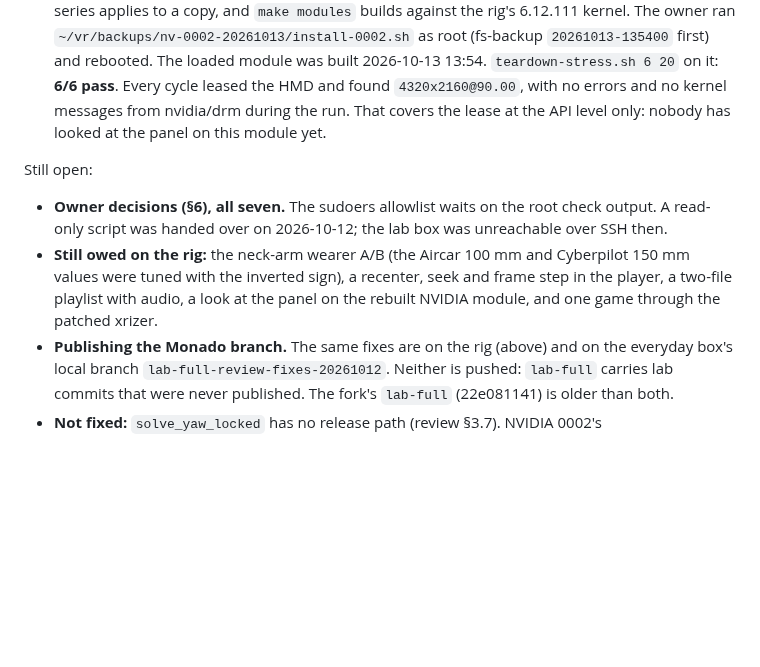
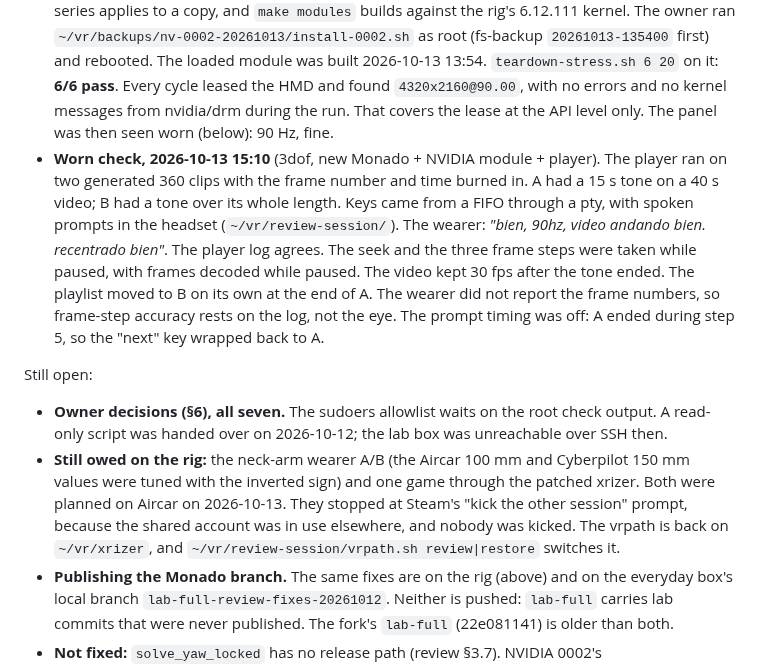
Before and after one commit to Wintch/reverb-g2, a Markdown page: docs/147-full-code-review-2026-10-12.md, the part around the change. GitHub-like rendering; blank space fills up the shorter version.

Commit message:
docs/147 §10: worn check on the rig: 90 Hz panel, player seek/step/recenter/audio OK
Co-Authored-By: Claude Opus 5.5 <noreply@anthropic.com>

```diff
--- a/docs/147-full-code-review-2026-10-12.md
+++ b/docs/147-full-code-review-2026-10-12.md
@@ -275,16 +275,26 @@ checkout away:
   `20261013-135400` first) and rebooted. The loaded module was built 2026-10-13 13:54.
   `teardown-stress.sh 6 20` on it: **6/6 pass**. Every cycle leased the HMD and found
   `4320x2160@90.00`, with no errors and no kernel messages from nvidia/drm during the run. That
-  covers the lease at the API level only: nobody has looked at the panel on this module yet.
+  covers the lease at the API level only. The panel was then seen worn (below): 90 Hz, fine.
+- **Worn check, 2026-10-13 15:10** (3dof, new Monado + NVIDIA module + player). The player ran
+  on two generated 360 clips with the frame number and time burned in. A had a 15 s tone on a
+  40 s video; B had a tone over its whole length. Keys came from a FIFO through a pty, with spoken
+  prompts in the headset (`~/vr/review-session/`). The wearer: *"bien, 90hz, video andando bien.
+  recentrado bien"*. The player log agrees. The seek and the three frame steps were taken while
+  paused, with frames decoded while paused. The video kept 30 fps after the tone ended. The
+  playlist moved to B on its own at the end of A. The wearer did not report the frame numbers, so
+  frame-step accuracy rests on the log, not the eye. The prompt timing was off: A ended during
+  step 5, so the "next" key wrapped back to A.
 
 Still open:
 
 - **Owner decisions (§6), all seven.** The sudoers allowlist waits on the root check output. A
   read-only script was handed over on 2026-10-12; the lab box was unreachable over SSH then.
 - **Still owed on the rig:** the neck-arm wearer A/B (the Aircar 100 mm and Cyberpilot 150 mm
-  values were tuned with the inverted sign), a recenter, seek and frame step in the player, a
-  two-file playlist with audio, a look at the panel on the rebuilt NVIDIA module, and one game
-  through the patched xrizer.
+  values were tuned with the inverted sign) and one game through the patched xrizer. Both were
+  planned on Aircar on 2026-10-13. They stopped at Steam's "kick the other session" prompt,
+  because the shared account was in use elsewhere, and nobody was kicked. The vrpath is back on
+  `~/vr/xrizer`, and `~/vr/review-session/vrpath.sh review|restore` switches it.
 - **Publishing the Monado branch.** The same fixes are on the rig (above) and on the everyday
   box's local branch `lab-full-review-fixes-20261012`. Neither is pushed: `lab-full` carries lab
   commits that were never published. The fork's `lab-full` (22e081141) is older than both.
```
